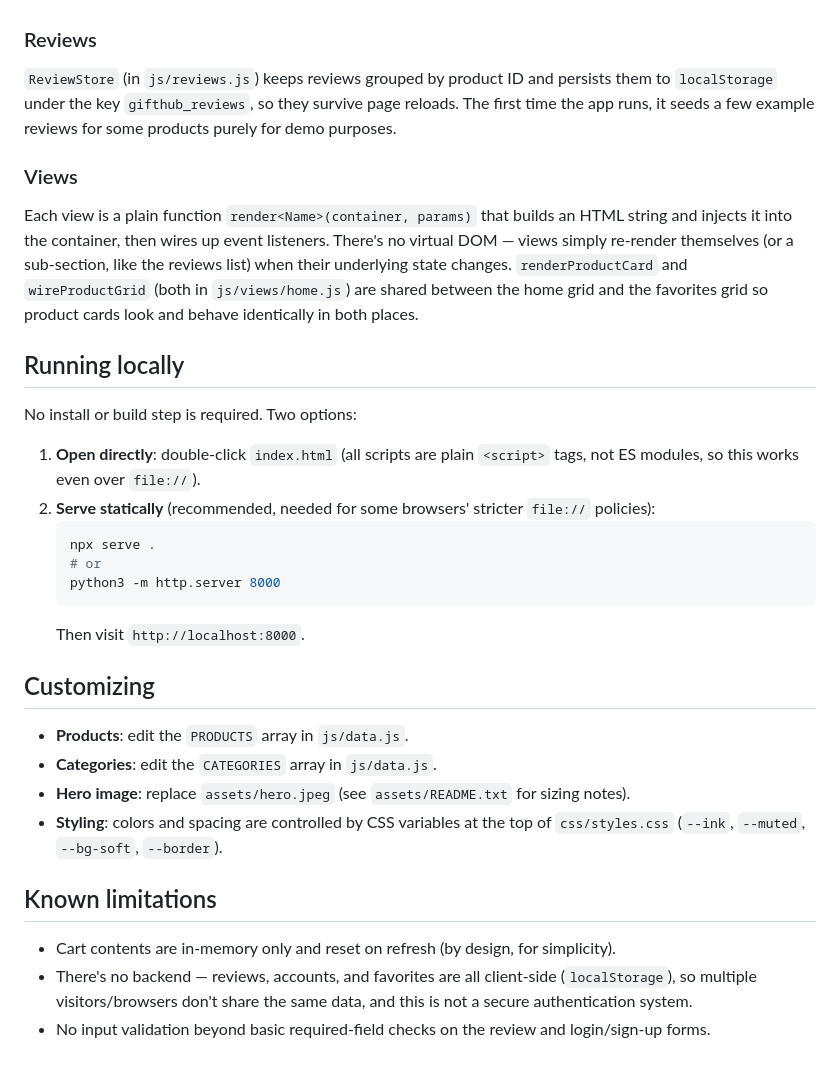
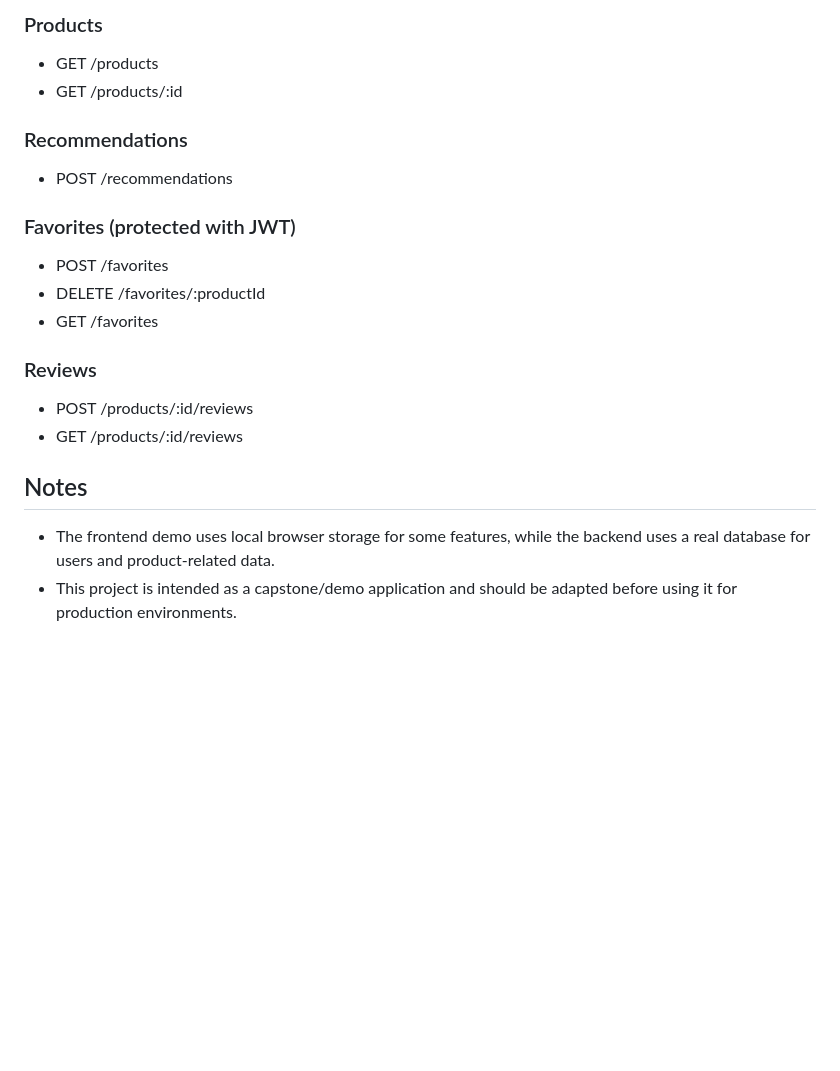
Before and after one commit to juanvargasviloria2507-gif/CAPSTONE-PROJECT, a Markdown page: README.md, the part around one of its changes. GitHub-like rendering; blank space fills up the shorter version.

````diff
--- a/README.md
+++ b/README.md
@@ -63,32 +143,20 @@ CAPSTONE-PROJECT/
+### Products
+- GET /products
+- GET /products/:id
+
+### Recommendations
+- POST /recommendations
+
+### Favorites (protected with JWT)
+- POST /favorites
+- DELETE /favorites/:productId
+- GET /favorites
 
 ### Reviews
-`ReviewStore` (in `js/reviews.js`) keeps reviews grouped by product ID and persists them to `localStorage` under the key `gifthub_reviews`, so they survive page reloads. The first time the app runs, it seeds a few example reviews for some products purely for demo purposes.
+- POST /products/:id/reviews
+- GET /products/:id/reviews
 
-### Views
-Each view is a plain function `render<Name>(container, params)` that builds an HTML string and injects it into the container, then wires up event listeners. There's no virtual DOM — views simply re-render themselves (or a sub-section, like the reviews list) when their underlying state changes. `renderProductCard` and `wireProductGrid` (both in `js/views/home.js`) are shared between the home grid and the favorites grid so product cards look and behave identically in both places.
+## Notes
 
-## Running locally
-
-No install or build step is required. Two options:
-
-1. **Open directly**: double-click `index.html` (all scripts are plain `<script>` tags, not ES modules, so this works even over `file://`).
-2. **Serve statically** (recommended, needed for some browsers' stricter `file://` policies):
-   ```bash
-   npx serve .
-   # or
-   python3 -m http.server 8000
-   ```
-   Then visit `http://localhost:8000`.
-
-## Customizing
-
-- **Products**: edit the `PRODUCTS` array in `js/data.js`.
-- **Categories**: edit the `CATEGORIES` array in `js/data.js`.
-- **Hero image**: replace `assets/hero.jpeg` (see `assets/README.txt` for sizing notes).
-- **Styling**: colors and spacing are controlled by CSS variables at the top of `css/styles.css` (`--ink`, `--muted`, `--bg-soft`, `--border`).
-
-## Known limitations
-
-- Cart contents are in-memory only and reset on refresh (by design, for simplicity).
-- There's no backend — reviews, accounts, and favorites are all client-side (`localStorage`), so multiple visitors/browsers don't share the same data, and this is not a secure authentication system.
-- No input validation beyond basic required-field checks on the review and login/sign-up forms.
+- The frontend demo uses local browser storage for some features, while the backend uses a real database for users and product-related data.
+- This project is intended as a capstone/demo application and should be adapted before using it for production environments.
````
Also changed, not shown: other parts of README.md (+126 -46 lines).
